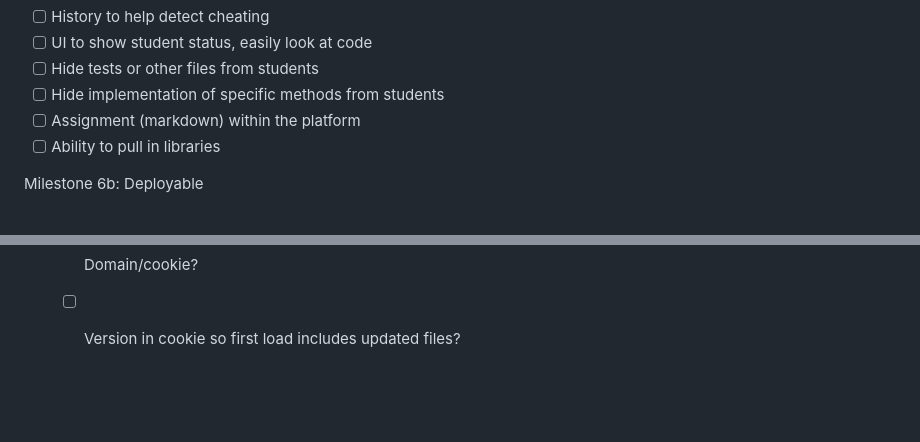
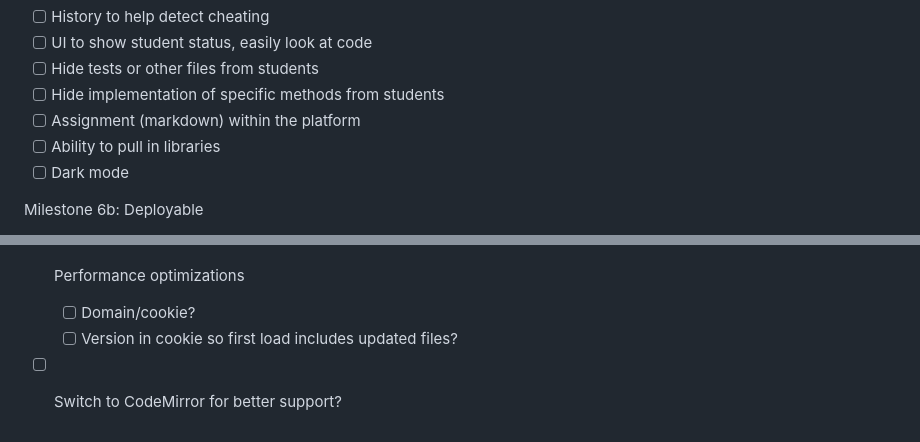
Before and after one commit to edanaher/idecl, a Markdown page: README.md, 2 parts joined by grey strips. GitHub-like rendering; blank space fills up the shorter version.

Commit message:
README milestone updates.

```diff
--- a/README.md
+++ b/README.md
@@ -58,6 +58,7 @@ Milestone 6: Full classroom
 - [ ] Hide implementation of specific methods from students
 - [ ] Assignment (markdown) within the platform
 - [ ] Ability to pull in libraries
+- [ ] Dark mode
 
 Milestone 6b: Deployable
 - [ ] "One button" deploy on Digital Ocean or other cheap cloud
@@ -83,3 +84,4 @@ Bonus:
 - [ ] Performance optimizations
   - [ ] Domain/cookie?
   - [ ] Version in cookie so first load includes updated files?
+- [ ] Switch to CodeMirror for better support?
```
Also changed, not shown: other parts of README.md (+5 -5 lines).
